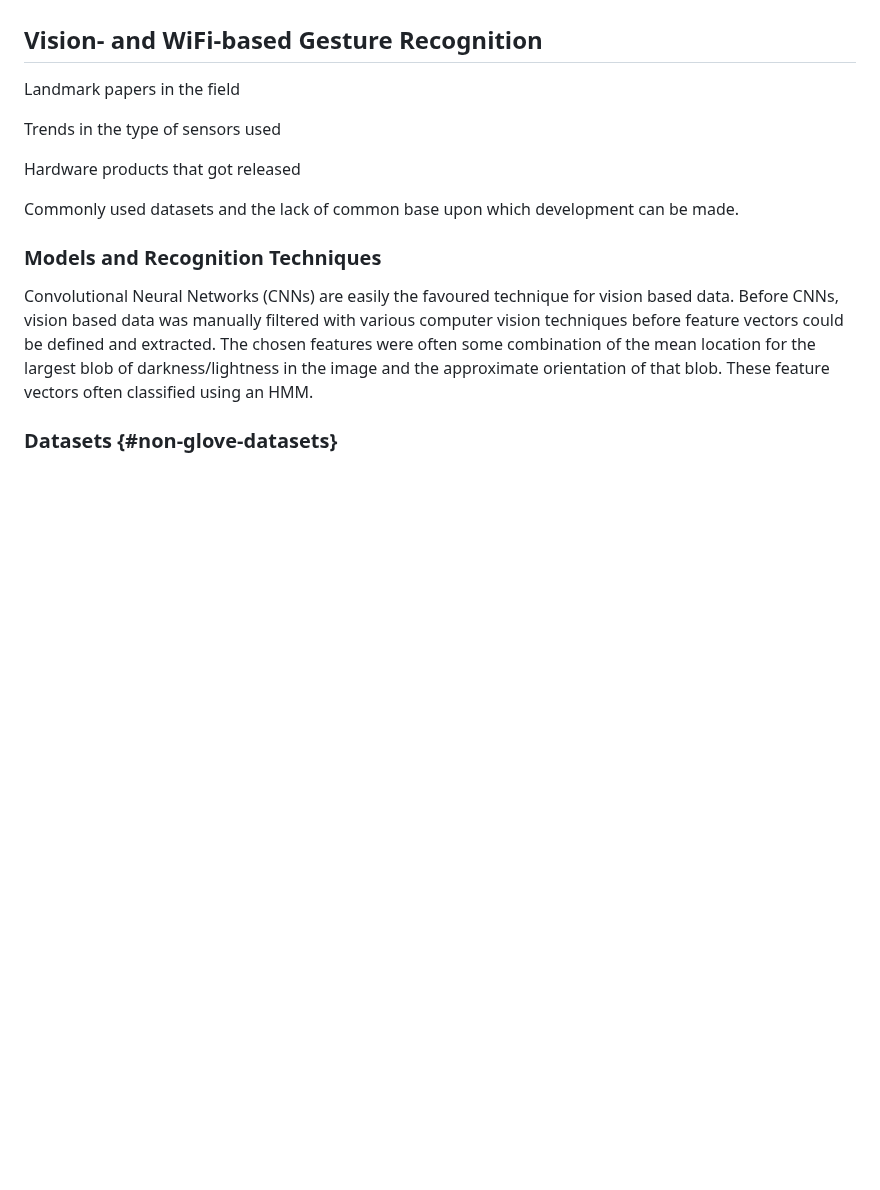
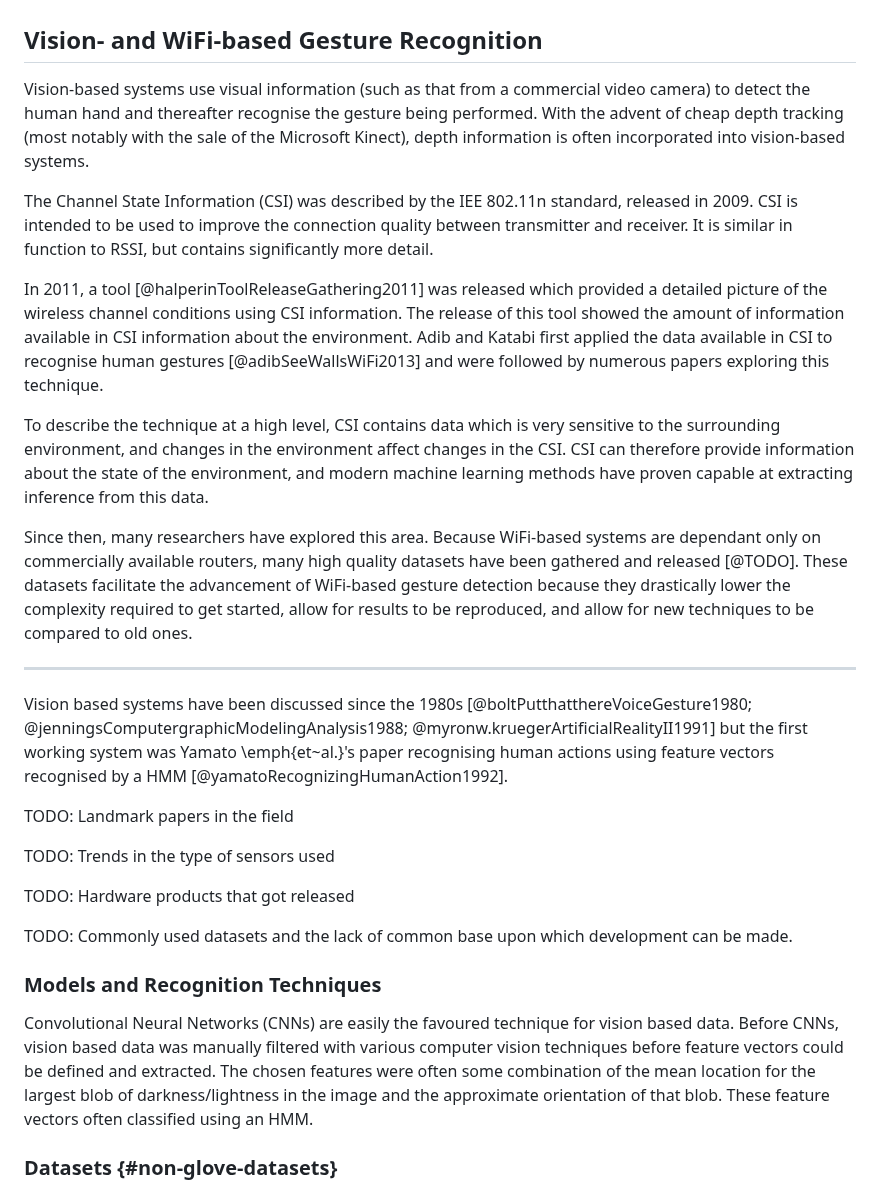
Before and after one commit to beyarkay/masters-thesis, a Markdown page: src/03_lit_review.md, the part around one of its changes. Rendered like a GitHub page; blank space fills up the shorter version.

```diff
--- a/src/03_lit_review.md
+++ b/src/03_lit_review.md
@@ -389,13 +450,53 @@ their internal architecture being able to support multi-class classification.
 
 ## Vision- and WiFi-based Gesture Recognition
 
-Landmark papers in the field
+Vision-based systems use visual information (such as that from a commercial
+video camera) to detect the human hand and thereafter recognise the gesture
+being performed. With the advent of cheap depth tracking (most notably with the
+sale of the Microsoft Kinect), depth information is often incorporated into
+vision-based systems.
 
-Trends in the type of sensors used
+The Channel State Information (CSI) was described by the IEE 802.11n standard,
+released in 2009. CSI is intended to be used to improve the connection quality
+between transmitter and receiver. It is similar in function to RSSI, but
+contains significantly more detail.
 
-Hardware products that got released
+In 2011, a tool [@halperinToolReleaseGathering2011] was released which provided
+a detailed picture of the wireless channel conditions using CSI information.
+The release of this tool showed the amount of information available in CSI
+information about the environment. Adib and Katabi first applied the data
+available in CSI to recognise human gestures [@adibSeeWallsWiFi2013] and were
+followed by numerous papers exploring this technique.
 
-Commonly used datasets and the lack of common base upon which development can
+To describe the technique at a high level, CSI contains data which is very
+sensitive to the surrounding environment, and changes in the environment affect
+changes in the CSI. CSI can therefore provide information about the state of
+the environment, and modern machine learning methods have proven capable at
+extracting inference from this data.
+
+Since then, many researchers have explored this area. Because WiFi-based
+systems are dependant only on commercially available routers, many high quality
+datasets have been gathered and released [@TODO]. These datasets facilitate the
+advancement of WiFi-based gesture detection because they drastically lower the
+complexity required to get started, allow for results to be reproduced, and
+allow for new techniques to be compared to old ones.
+
+---
+
+Vision based systems have been discussed since the 1980s
+[@boltPutthatthereVoiceGesture1980;
+@jenningsComputergraphicModelingAnalysis1988;
+@myronw.kruegerArtificialRealityII1991] but the first working system was Yamato
+\emph{et~al.}'s paper recognising human actions using feature vectors
+recognised by a HMM [@yamatoRecognizingHumanAction1992].
+
+TODO: Landmark papers in the field
+
+TODO: Trends in the type of sensors used
+
+TODO: Hardware products that got released
+
+TODO: Commonly used datasets and the lack of common base upon which development can
 be made.
 
 ### Models and Recognition Techniques
```
Also changed, not shown: other parts of src/03_lit_review.md (+116 -83 lines).
